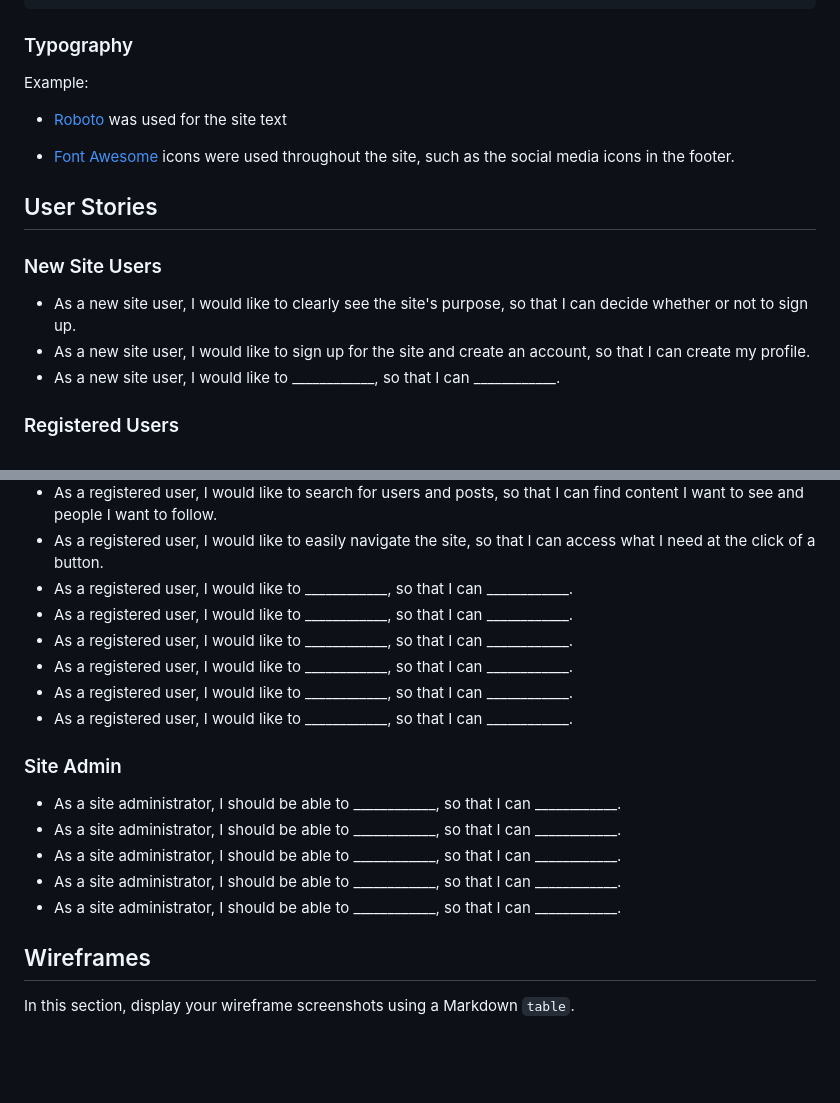
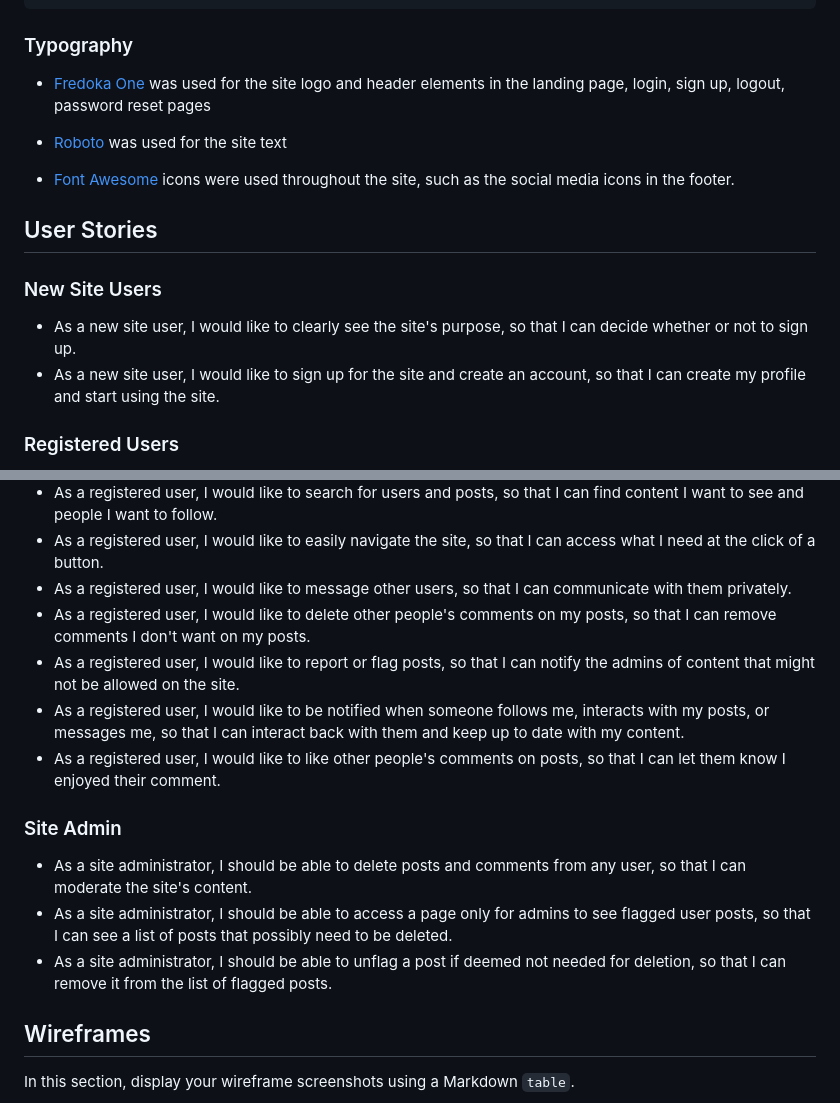
Before and after one commit to adamgilroy22/tribe, a Markdown page: README.md, 2 parts joined by grey strips. GitHub-like rendering; blank space fills up the shorter version.

Commit message:
Add remaining user and site admin stories to readme

```diff
--- a/README.md
+++ b/README.md
@@ -35,7 +35,7 @@ I've used CSS `:root` variables to easily update the global colour scheme by cha
 
 ### Typography
 
-Example:
+- [Fredoka One](https://fonts.google.com/specimen/Fredoka+One) was used for the site logo and header elements in the landing page, login, sign up, logout, password reset pages
 
 - [Roboto](https://fonts.google.com/specimen/Roboto) was used for the site text
 
@@ -46,8 +46,7 @@ Example:
 ### New Site Users
 
 - As a new site user, I would like to clearly see the site's purpose, so that I can decide whether or not to sign up.
-- As a new site user, I would like to sign up for the site and create an account, so that I can create my profile.
-- As a new site user, I would like to ____________, so that I can ____________.
+- As a new site user, I would like to sign up for the site and create an account, so that I can create my profile and start using the site.
 
 ### Registered Users
 
@@ -68,20 +67,17 @@ Example:
 - As a registered user, I would like to see what time and date a post was created, so that I can take in the post content in full context based on how new or old it is.
 - As a registered user, I would like to search for users and posts, so that I can find content I want to see and people I want to follow.
 - As a registered user, I would like to easily navigate the site, so that I can access what I need at the click of a button.
-- As a registered user, I would like to ____________, so that I can ____________.
-- As a registered user, I would like to ____________, so that I can ____________.
-- As a registered user, I would like to ____________, so that I can ____________.
-- As a registered user, I would like to ____________, so that I can ____________.
-- As a registered user, I would like to ____________, so that I can ____________.
-- As a registered user, I would like to ____________, so that I can ____________.
+- As a registered user, I would like to message other users, so that I can communicate with them privately.
+- As a registered user, I would like to delete other people's comments on my posts, so that I can remove comments I don't want on my posts.
+- As a registered user, I would like to report or flag posts, so that I can notify the admins of content that might not be allowed on the site.
+- As a registered user, I would like to be notified when someone follows me, interacts with my posts, or messages me, so that I can interact back with them and keep up to date with my content.
+- As a registered user, I would like to like other people's comments on posts, so that I can let them know I enjoyed their comment.
 
 ### Site Admin
 
-- As a site administrator, I should be able to ____________, so that I can ____________.
-- As a site administrator, I should be able to ____________, so that I can ____________.
-- As a site administrator, I should be able to ____________, so that I can ____________.
-- As a site administrator, I should be able to ____________, so that I can ____________.
-- As a site administrator, I should be able to ____________, so that I can ____________.
+- As a site administrator, I should be able to delete posts and comments from any user, so that I can moderate the site's content.
+- As a site administrator, I should be able to access a page only for admins to see flagged user posts, so that I can see a list of posts that possibly need to be deleted.
+- As a site administrator, I should be able to unflag a post if deemed not needed for deletion, so that I can remove it from the list of flagged posts.
 
 ## Wireframes
 
```
